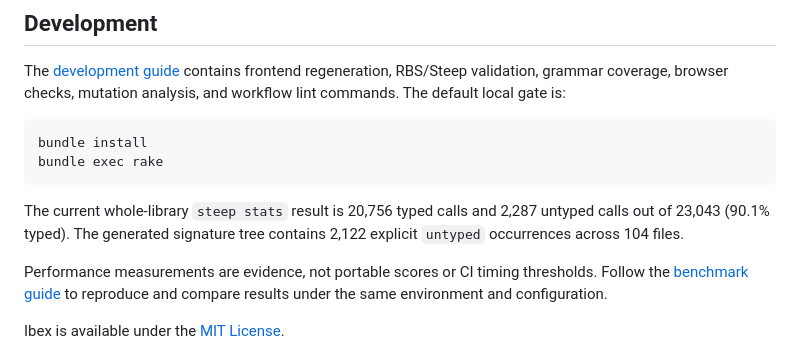
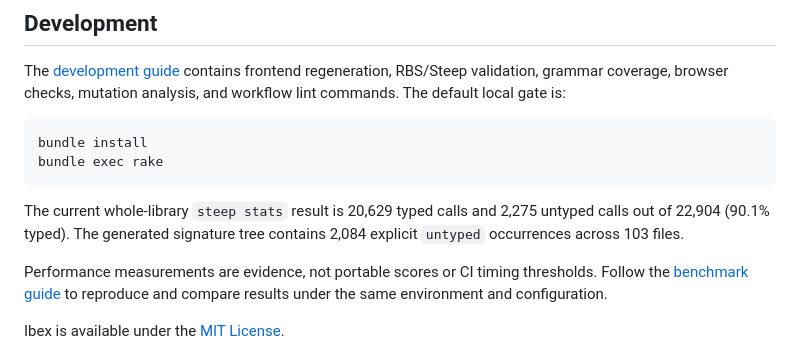
Before and after one commit to ydah/ibex, a Markdown page: README.md, the part around the change. GitHub-like rendering.

Commit message:
Refresh type statistics

````diff
--- a/README.md
+++ b/README.md
@@ -326,8 +326,8 @@ bundle exec rake
 ```
 
 <!-- type-stats:start -->
-The current whole-library `steep stats` result is 20,756 typed calls and 2,287 untyped calls out of 23,043 (90.1% typed).
-The generated signature tree contains 2,122 explicit `untyped` occurrences across 104 files.
+The current whole-library `steep stats` result is 20,629 typed calls and 2,275 untyped calls out of 22,904 (90.1% typed).
+The generated signature tree contains 2,084 explicit `untyped` occurrences across 103 files.
 <!-- type-stats:end -->
 
 Performance measurements are evidence, not portable scores or CI timing
````
